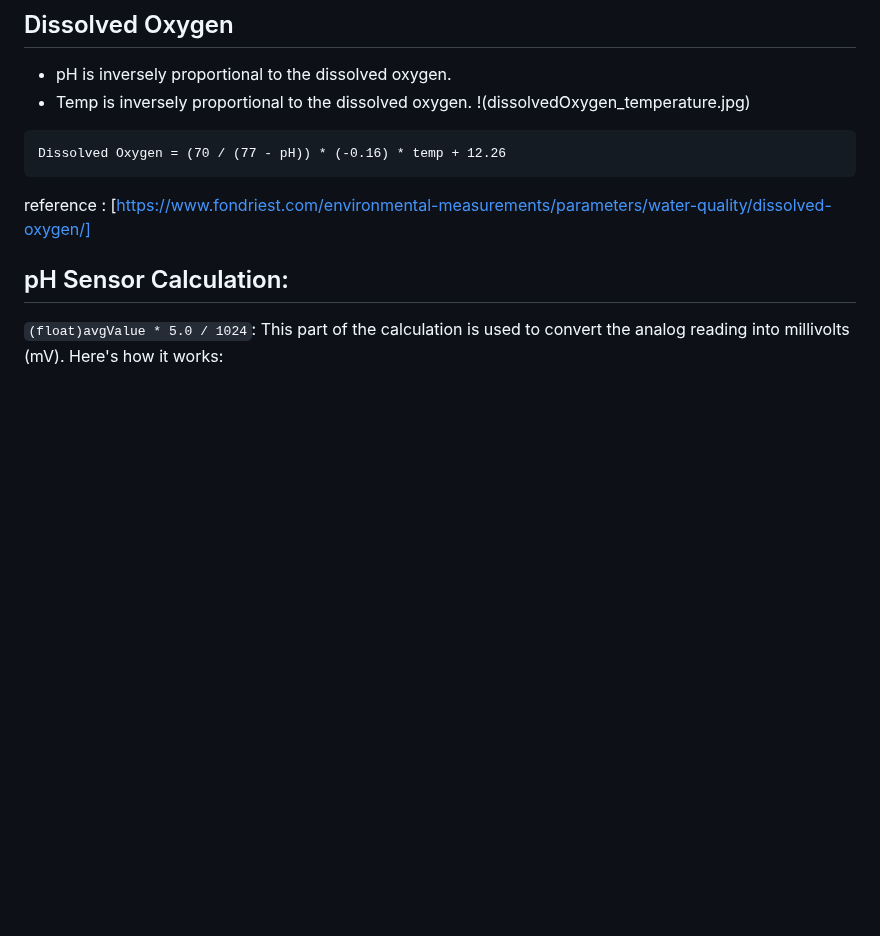
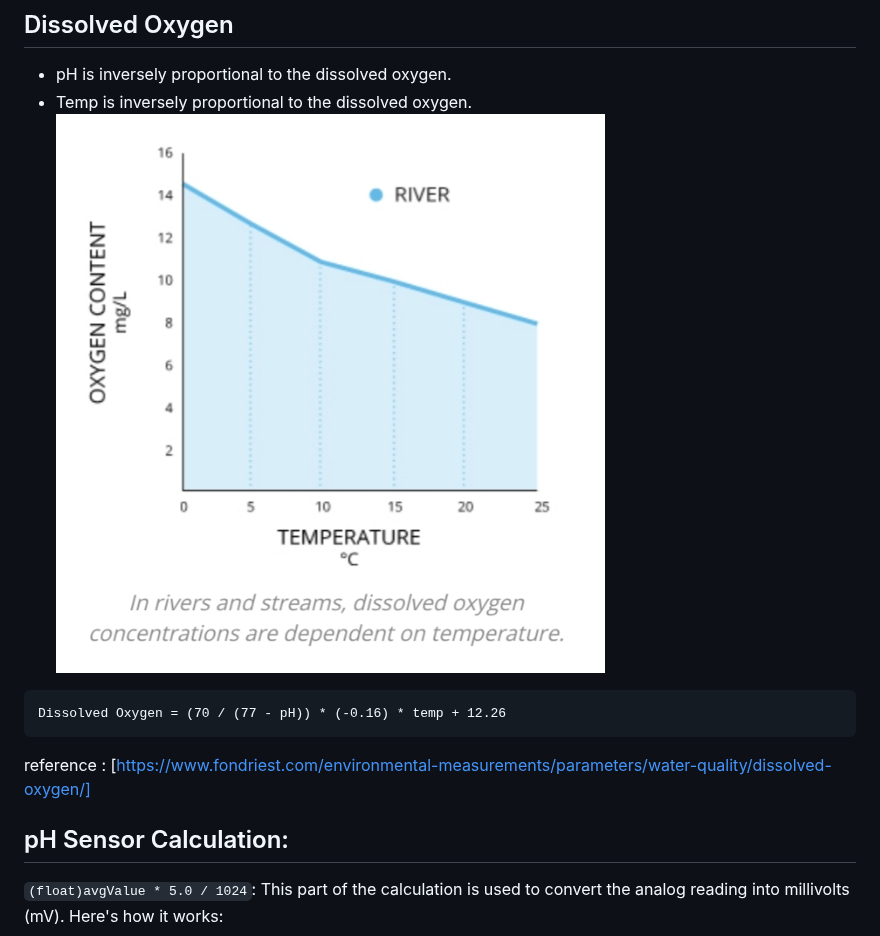
Before and after one commit to hemanth-sunkireddy/ESW_Project, a Markdown page: README.md, the part around the change. Drawn GitHub-style; blank space fills up the shorter version.

````diff
--- a/README.md
+++ b/README.md
@@ -33,7 +33,7 @@ https://hemanth-sunkireddy.github.io/ESW_Project/
 ## Dissolved Oxygen
 - pH is inversely proportional to the dissolved oxygen.
 - Temp is inversely proportional to the dissolved oxygen.
-!(dissolvedOxygen_temperature.jpg)
+![graph relation b/w DO and temp](dissolvedOxygen_temperature.jpg)
 
 ```
 Dissolved Oxygen = (70 / (77 - pH)) * (-0.16) * temp + 12.26
````
